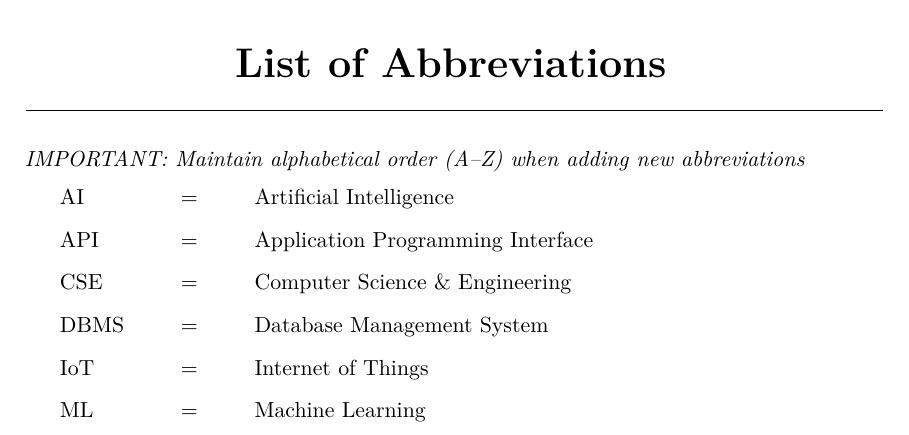
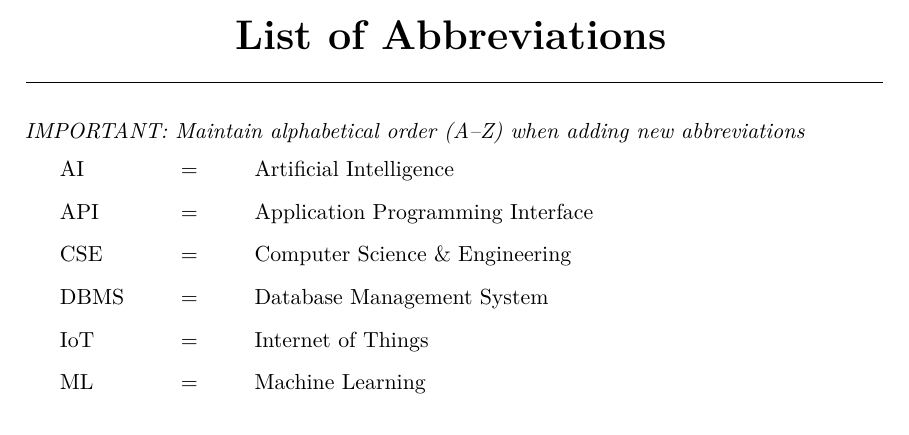
Before and after one commit to rafiz001/FYDP-book, a LaTeX thesis (fydp.tex): part of page 8 of 49, cut so that both start at the same text. Compiled offline with pdfLaTeX.

Commit message:
fixed header for some pages

```diff
--- a/fydp.tex
+++ b/fydp.tex
@@ -100,6 +101,7 @@
 
 \phantomsection
 \addcontentsline{toc}{chapter}{List of Abbreviations}
+\thispagestyle{plain}
 \input{abb}
 \clearpage
 
```
Also changed, not shown: fydp.tex (2 more changed lines).
